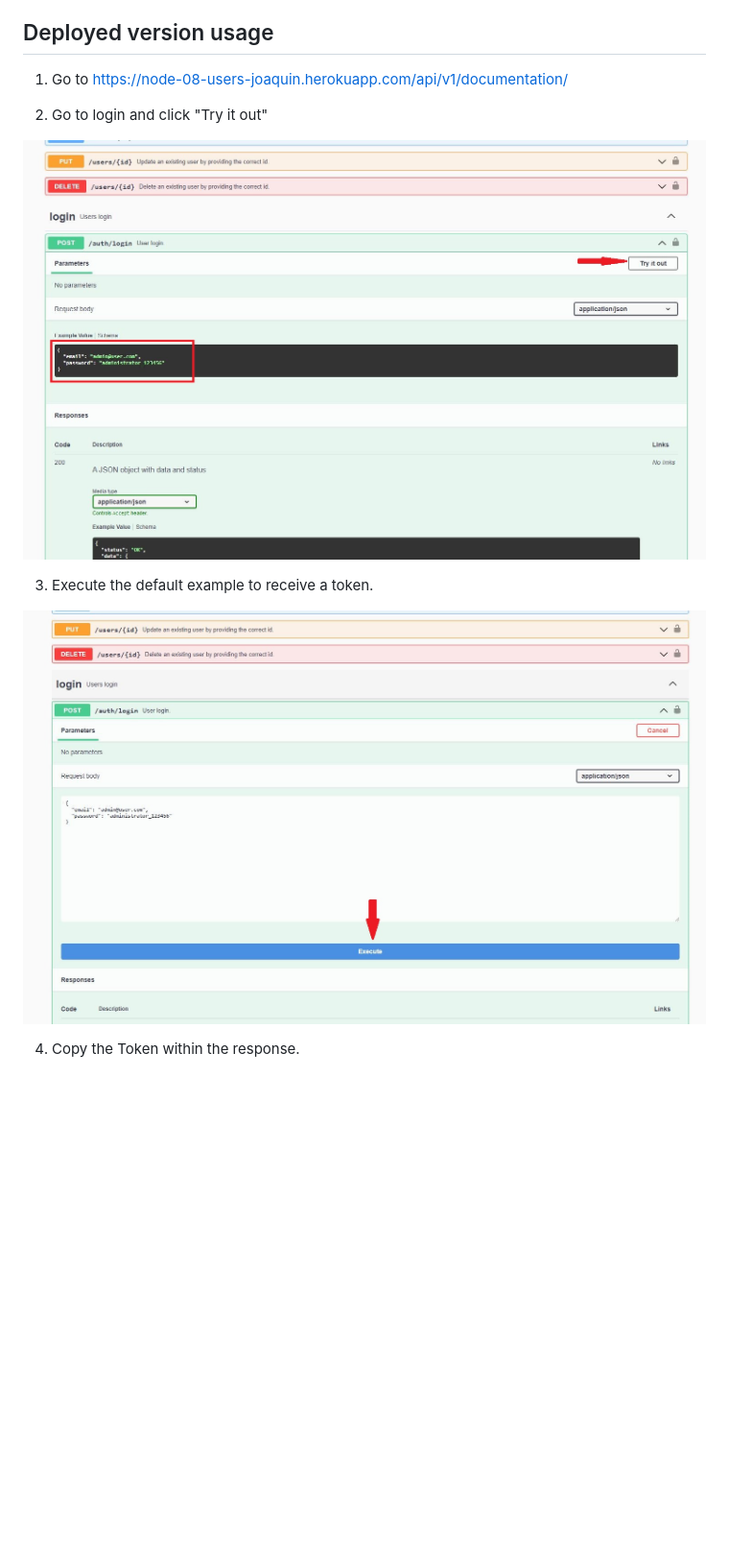
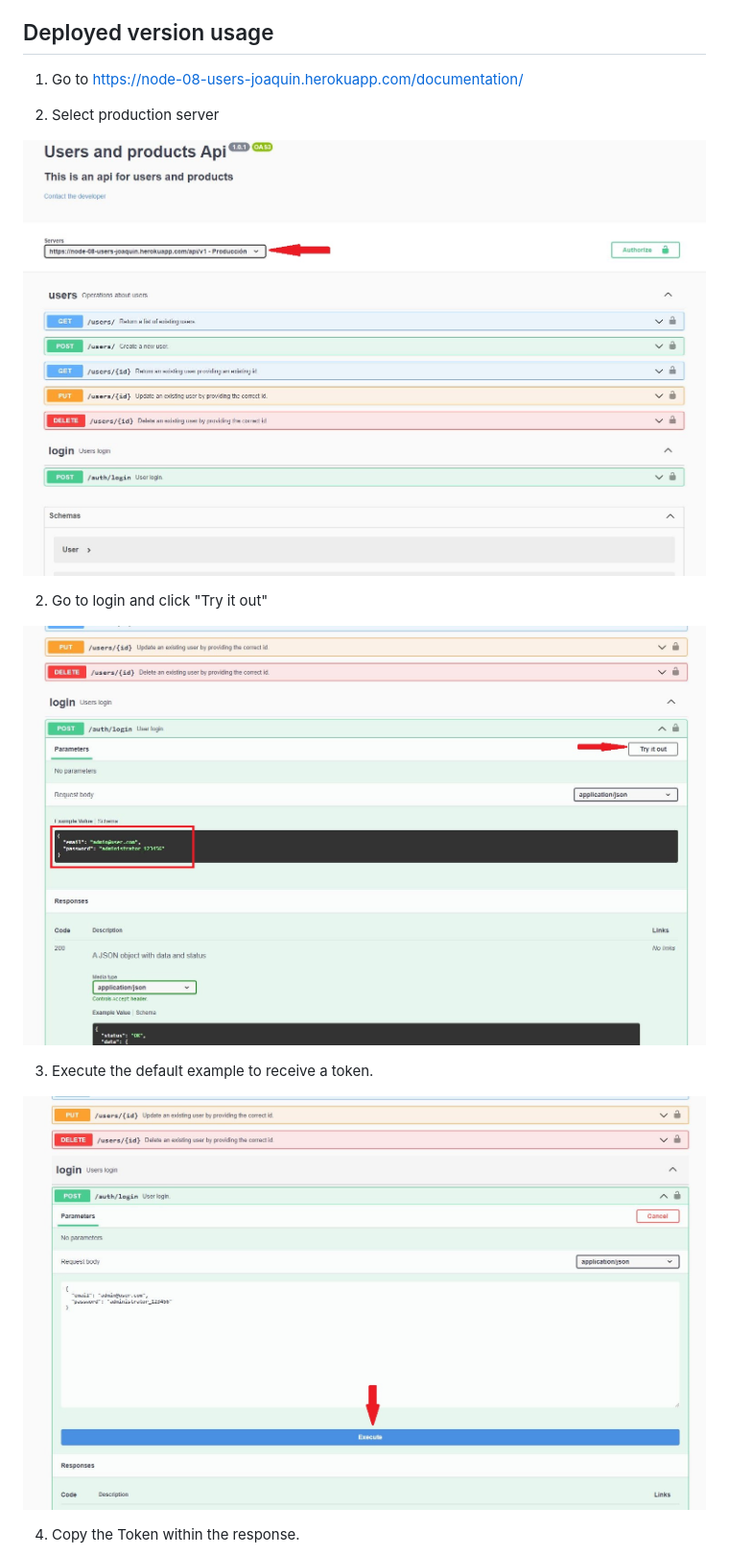
Before and after one commit to JoaquinGit/node-08-products, a Markdown page: README.md, the part around the change printed below. Shown: that part at 96% size. Rendered like a GitHub page; pictures changed too: screenshots/01-Server.JPG (added); blank space fills up the shorter version.

```diff
--- a/README.md
+++ b/README.md
@@ -27,15 +27,19 @@ Includes:
 - MongoDB
 ## Deployed version usage
 
-1. Go to https://node-08-users-joaquin.herokuapp.com/api/v1/documentation/
+1. Go to https://node-08-users-joaquin.herokuapp.com/documentation/
+
+2. Select production server
+
+![](./screenshots/01-Server.JPG)
 
 2. Go to login and click "Try it out"
 
-![](./screenshots/01-Login.JPG)
+![](./screenshots/02-Login.JPG)
 
 3. Execute the default example to receive a token.
 
-![](./screenshots/02-Execute.JPG)
+![](./screenshots/03-Execute.JPG)
 
 4. Copy the Token within the response.
 
```
Also changed, not shown: other parts of README.md (+3 -3 lines), screenshots/02-Login.JPG (renamed from screenshots/01-Login.JPG), screenshots/03-Execute.JPG (renamed from screenshots/02-Execute.JPG), screenshots/04-Token.JPG (renamed from screenshots/03-Token.JPG), screenshots/05-Authorize.JPG (renamed from screenshots/04-Authorize.JPG), screenshots/06-Authorize2.JPG (renamed from screenshots/05-Authorize2.JPG).
